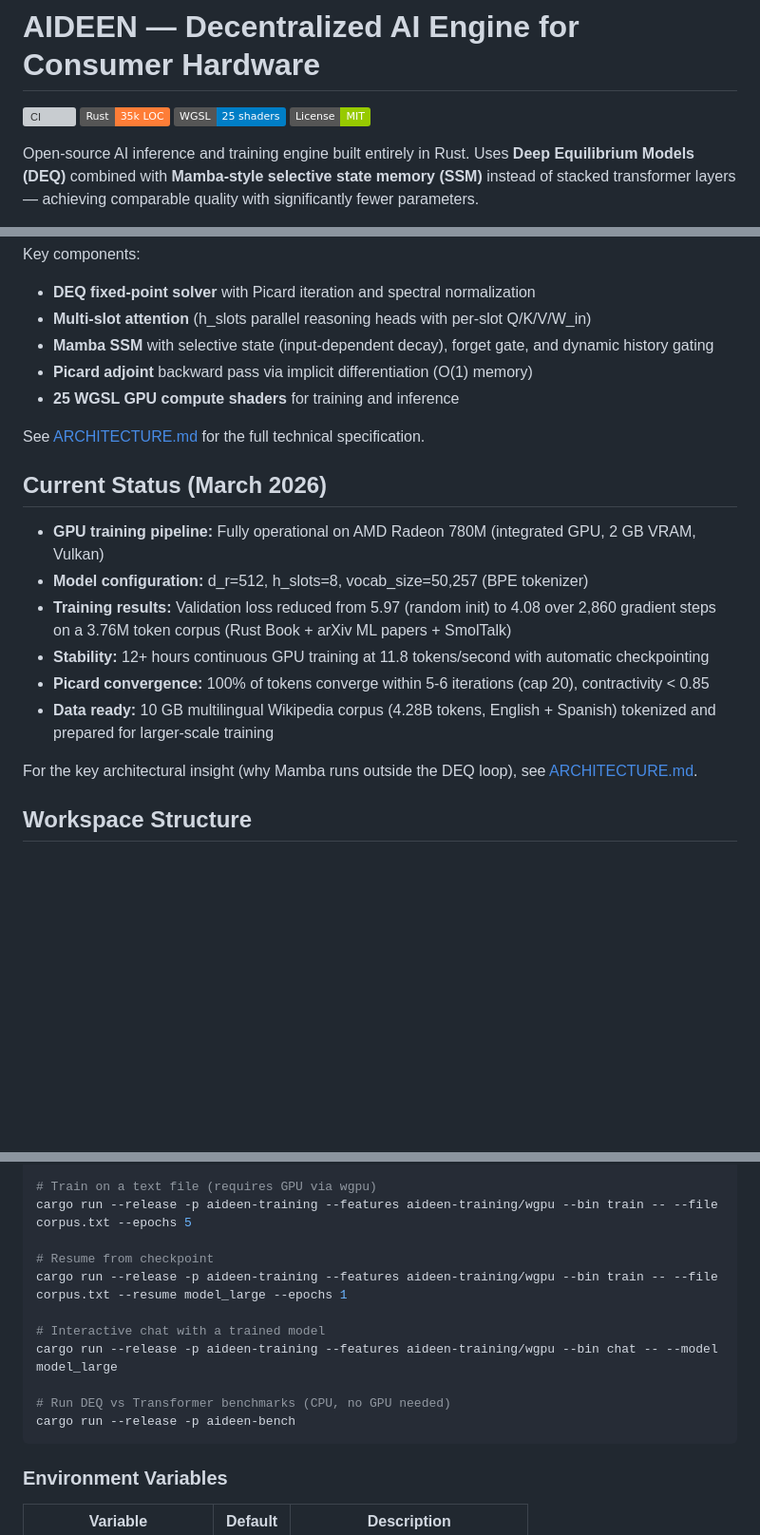
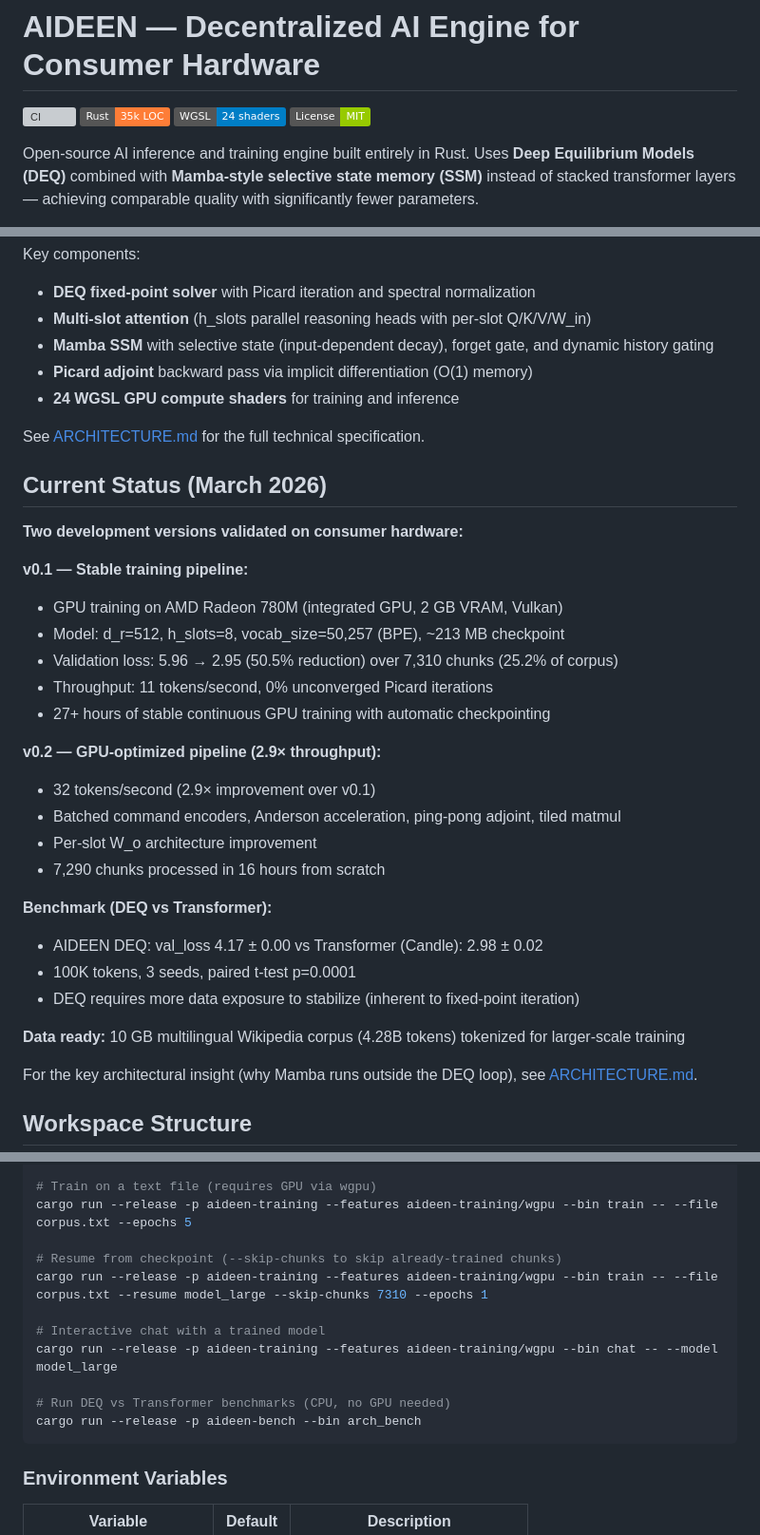
Before and after one commit to SergioAriel/aideen, a Markdown page: README.md, 3 parts joined by grey strips. Shown at 95% size. GitHub-like rendering; badges without logos; blank space fills up the shorter version; grey boxes are pictures that could not be loaded.

Commit message:
docs: update README with v0.1/v0.2 training stats and benchmark results

````diff
--- a/README.md
+++ b/README.md
@@ -2,7 +2,7 @@
 
 [![CI](https://github.com/SergioAriel/aideen/actions/workflows/ci.yml/badge.svg)](https://github.com/SergioAriel/aideen/actions/workflows/ci.yml)
 ![Rust](https://img.shields.io/badge/Rust-35k_LOC-orange)
-![WGSL](https://img.shields.io/badge/WGSL-25_shaders-blue)
+![WGSL](https://img.shields.io/badge/WGSL-24_shaders-blue)
 ![License](https://img.shields.io/badge/License-MIT-green)
 
 Open-source AI inference and training engine built entirely in Rust. Uses **Deep Equilibrium Models (DEQ)** combined with **Mamba-style selective state memory (SSM)** instead of stacked transformer layers — achieving comparable quality with significantly fewer parameters.
@@ -22,18 +22,33 @@ Key components:
 - **Multi-slot attention** (h_slots parallel reasoning heads with per-slot Q/K/V/W_in)
 - **Mamba SSM** with selective state (input-dependent decay), forget gate, and dynamic history gating
 - **Picard adjoint** backward pass via implicit differentiation (O(1) memory)
-- **25 WGSL GPU compute shaders** for training and inference
+- **24 WGSL GPU compute shaders** for training and inference
 
 See [ARCHITECTURE.md](ARCHITECTURE.md) for the full technical specification.
 
 ## Current Status (March 2026)
 
-- **GPU training pipeline:** Fully operational on AMD Radeon 780M (integrated GPU, 2 GB VRAM, Vulkan)
-- **Model configuration:** d_r=512, h_slots=8, vocab_size=50,257 (BPE tokenizer)
-- **Training results:** Validation loss reduced from 5.97 (random init) to 4.08 over 2,860 gradient steps on a 3.76M token corpus (Rust Book + arXiv ML papers + SmolTalk)
-- **Stability:** 12+ hours continuous GPU training at 11.8 tokens/second with automatic checkpointing
-- **Picard convergence:** 100% of tokens converge within 5-6 iterations (cap 20), contractivity < 0.85
-- **Data ready:** 10 GB multilingual Wikipedia corpus (4.28B tokens, English + Spanish) tokenized and prepared for larger-scale training
+**Two development versions validated on consumer hardware:**
+
+**v0.1 — Stable training pipeline:**
+- GPU training on AMD Radeon 780M (integrated GPU, 2 GB VRAM, Vulkan)
+- Model: d_r=512, h_slots=8, vocab_size=50,257 (BPE), ~213 MB checkpoint
+- Validation loss: 5.96 → 2.95 (50.5% reduction) over 7,310 chunks (25.2% of corpus)
+- Throughput: 11 tokens/second, 0% unconverged Picard iterations
+- 27+ hours of stable continuous GPU training with automatic checkpointing
+
+**v0.2 — GPU-optimized pipeline (2.9× throughput):**
+- 32 tokens/second (2.9× improvement over v0.1)
+- Batched command encoders, Anderson acceleration, ping-pong adjoint, tiled matmul
+- Per-slot W_o architecture improvement
+- 7,290 chunks processed in 16 hours from scratch
+
+**Benchmark (DEQ vs Transformer):**
+- AIDEEN DEQ: val_loss 4.17 ± 0.00 vs Transformer (Candle): 2.98 ± 0.02
+- 100K tokens, 3 seeds, paired t-test p=0.0001
+- DEQ requires more data exposure to stabilize (inherent to fixed-point iteration)
+
+**Data ready:** 10 GB multilingual Wikipedia corpus (4.28B tokens) tokenized for larger-scale training
 
 For the key architectural insight (why Mamba runs outside the DEQ loop), see [ARCHITECTURE.md](ARCHITECTURE.md).
 
@@ -68,14 +83,14 @@ cargo test --workspace --exclude aideen-block --exclude aideen-engine --exclude
 # Train on a text file (requires GPU via wgpu)
 cargo run --release -p aideen-training --features aideen-training/wgpu --bin train -- --file corpus.txt --epochs 5
 
-# Resume from checkpoint
-cargo run --release -p aideen-training --features aideen-training/wgpu --bin train -- --file corpus.txt --resume model_large --epochs 1
+# Resume from checkpoint (--skip-chunks to skip already-trained chunks)
+cargo run --release -p aideen-training --features aideen-training/wgpu --bin train -- --file corpus.txt --resume model_large --skip-chunks 7310 --epochs 1
 
 # Interactive chat with a trained model
 cargo run --release -p aideen-training --features aideen-training/wgpu --bin chat -- --model model_large
 
 # Run DEQ vs Transformer benchmarks (CPU, no GPU needed)
-cargo run --release -p aideen-bench
+cargo run --release -p aideen-bench --bin arch_bench
 ```
 
 ### Environment Variables
````
